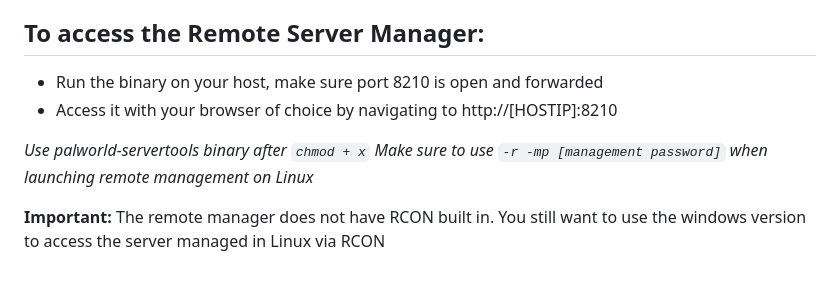
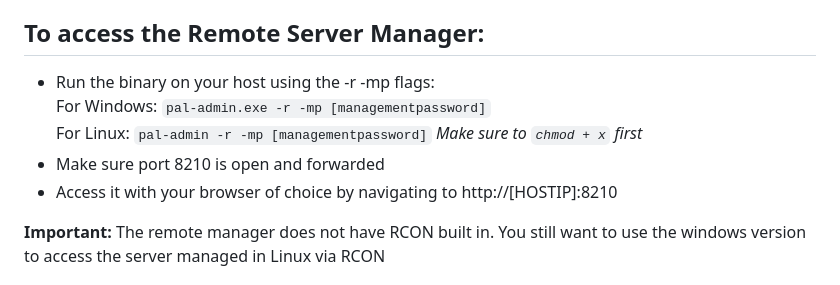
Before and after one commit to Lukium/palworld-admin, a Markdown page: README.md, the part around the change. Drawn GitHub-style.

```diff
--- a/README.md
+++ b/README.md
@@ -73,11 +73,11 @@
 </details>
 
 ## **To access the Remote Server Manager:**
-- Run the binary on your host, make sure port 8210 is open and forwarded
+- Run the binary on your host using the -r -mp flags:<br>
+  For Windows: `pal-admin.exe -r -mp [managementpassword]`<br>
+  For Linux: `pal-admin -r -mp [managementpassword]` _Make sure to `chmod + x` first_
+- Make sure port 8210 is open and forwarded
 - Access it with your browser of choice by navigating to http://[HOSTIP]:8210
-
-_Use palworld-servertools binary after `chmod + x`_
-_Make sure to use `-r -mp [management password]` when launching remote management on  Linux_
 
 **Important:**
 The remote manager does not have RCON built in. You still want to use the windows version to access the server managed in Linux via RCON
```
